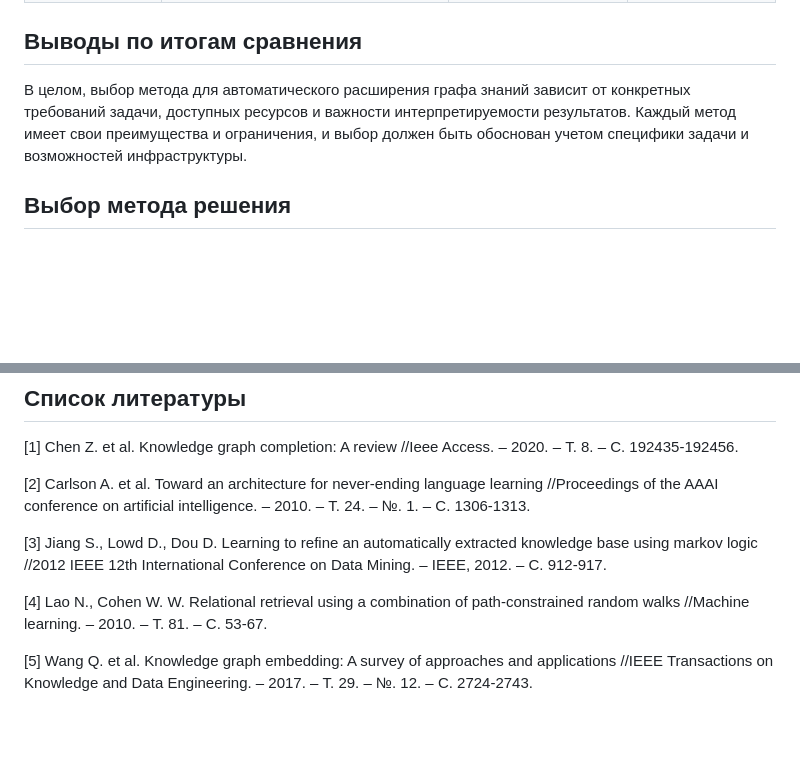
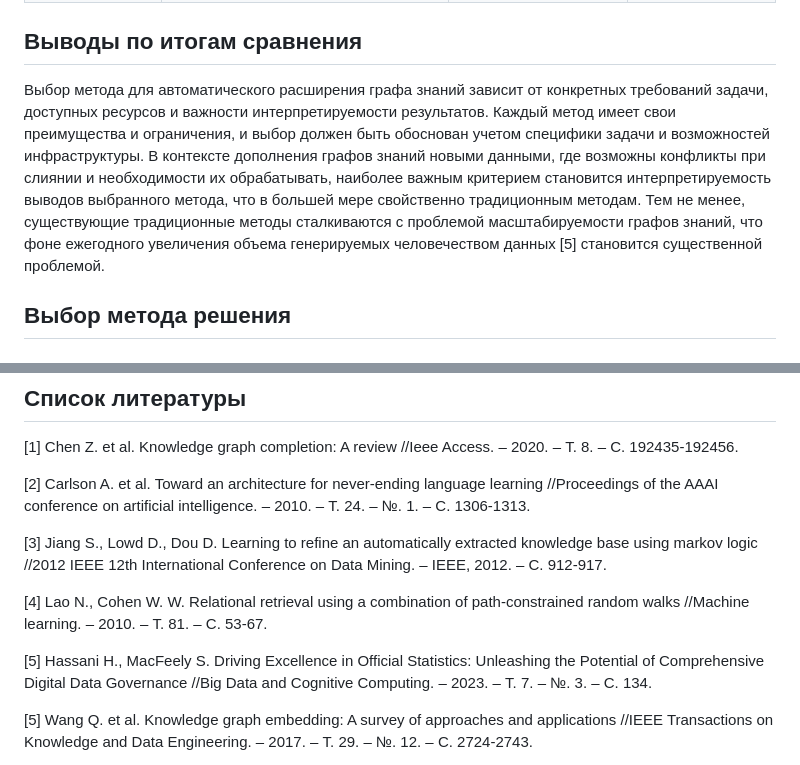
Before and after one commit to emptyfs/KGC, a Markdown page: article/paper.md, 2 parts joined by grey strips. GitHub-like rendering; blank space fills up the shorter version.

```diff
--- a/article/paper.md
+++ b/article/paper.md
@@ -49,7 +49,7 @@
 | **Network Representation Learning Model**   | обычно менее интерпретируемы, так как вовлекают сложные математические модели                                 | может сталкиваться с вычислительной сложностью из-за применения глубокого обучения и обработки больших объемов данных   |  требует обширного обучающего набора данных и вычислительных ресурсов для эффективного обучения глубоких моделей                   |
 
 ## Выводы по итогам сравнения
-В целом, выбор метода для автоматического расширения графа знаний зависит от конкретных требований задачи, доступных ресурсов и важности интерпретируемости результатов. Каждый метод имеет свои преимущества и ограничения, и выбор должен быть обоснован учетом специфики задачи и возможностей инфраструктуры.
+Выбор метода для автоматического расширения графа знаний зависит от конкретных требований задачи, доступных ресурсов и важности интерпретируемости результатов. Каждый метод имеет свои преимущества и ограничения, и выбор должен быть обоснован учетом специфики задачи и возможностей инфраструктуры. В контексте дополнения графов знаний новыми данными, где возможны конфликты при слиянии и необходимости их обрабатывать, наиболее важным критерием становится интерпретируемость выводов выбранного метода, что в большей мере свойственно традиционным методам. Тем не менее, существующие традиционные методы сталкиваются с проблемой масштабируемости графов знаний, что фоне ежегодного увеличения объема генерируемых человечеством данных [5] становится существенной проблемой.
 
 ## Выбор метода решения
 
@@ -67,6 +67,8 @@
 
 [4] Lao N., Cohen W. W. Relational retrieval using a combination of path-constrained random walks //Machine learning. – 2010. – Т. 81. – С. 53-67.
 
+[5] Hassani H., MacFeely S. Driving Excellence in Official Statistics: Unleashing the Potential of Comprehensive Digital Data Governance //Big Data and Cognitive Computing. – 2023. – Т. 7. – №. 3. – С. 134.
+
 [5] Wang Q. et al. Knowledge graph embedding: A survey of approaches and applications //IEEE Transactions on Knowledge and Data Engineering. – 2017. – Т. 29. – №. 12. – С. 2724-2743.
 
 [6] Yang B. et al. Embedding entities and relations for learning and inference in knowledge bases //arXiv preprint arXiv:1412.6575. – 2014.
```
